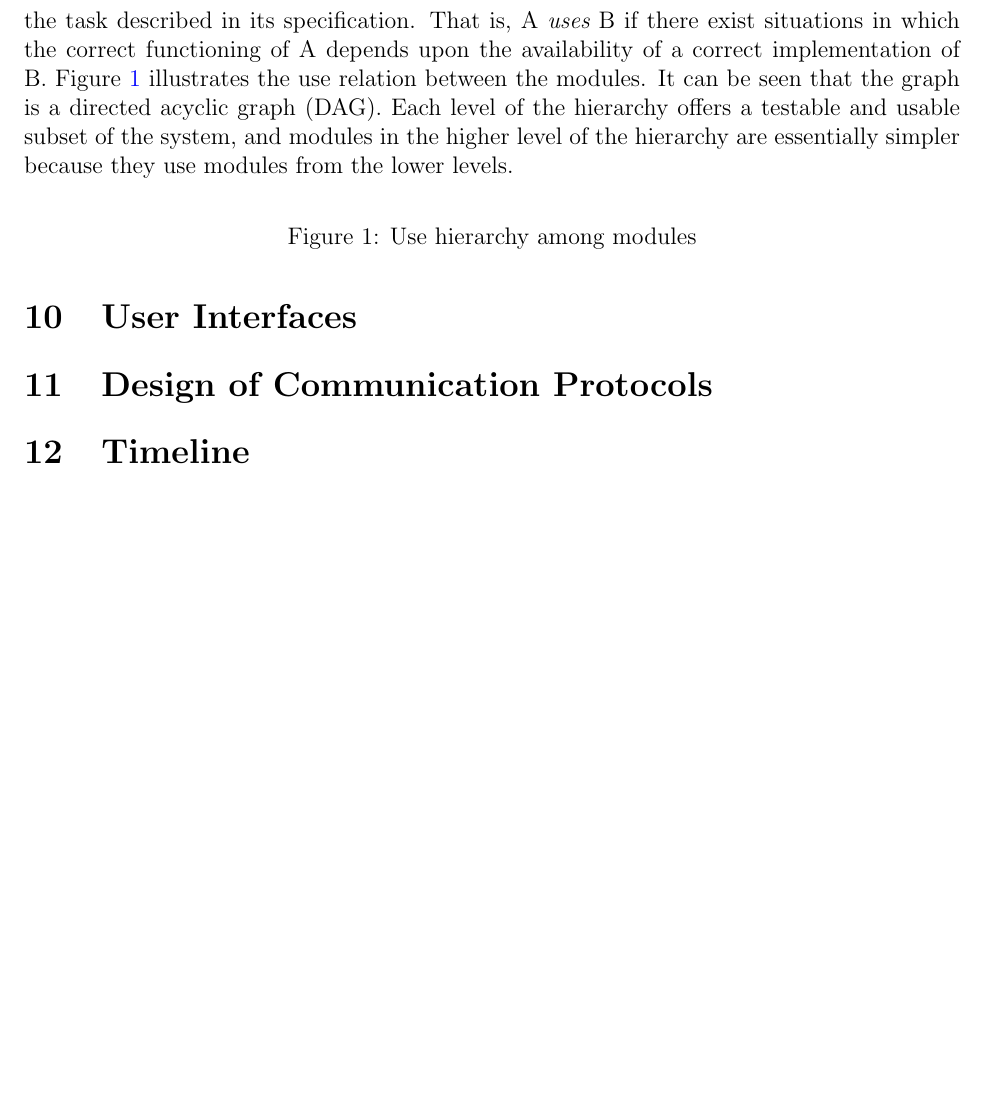
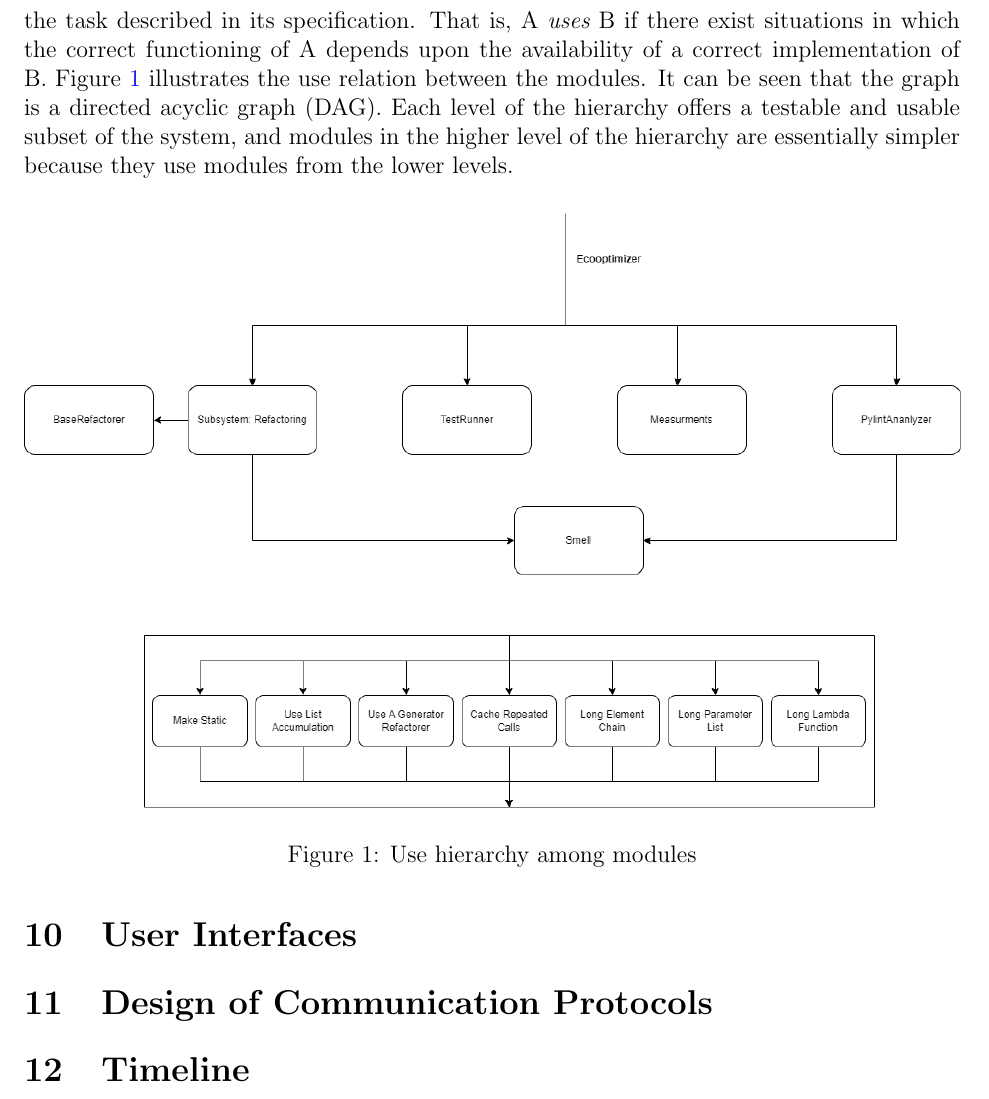
Before and after one commit to ssm-lab/capstone--source-code-optimizer, a LaTeX document (docs/Design/SoftArchitecture/MG.tex): part of page 13 of 13 before the commit and part of page 13 of 14 after it, cut so that both start at the same text, the shorter picture padded with empty space. Compiled offline with pdfLaTeX.

Commit message:
Add use Hierarchy Diagram (#319)

```diff
--- a/docs/Design/SoftArchitecture/MG.tex
+++ b/docs/Design/SoftArchitecture/MG.tex
@@ -455,7 +455,7 @@ arrows in the diagram typically correspond to the presence of import statement.}
 
 \begin{figure}[H]
 \centering
-%\includegraphics[width=0.7\textwidth]{UsesHierarchy.png}
+\includegraphics[width=\textwidth]{../../Images/use_hierarchy_modules.png}
 \caption{Use hierarchy among modules}
 \label{FigUH}
 \end{figure}
```
Also changed, not shown: docs/Images/use_hierarchy_modules.png (added).
